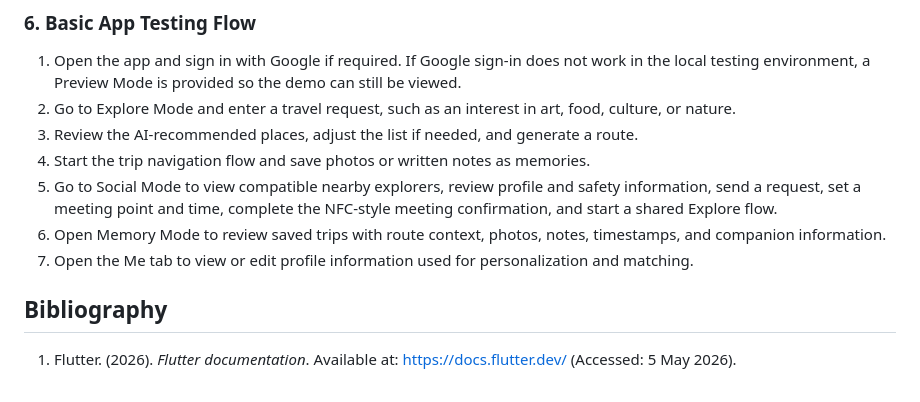
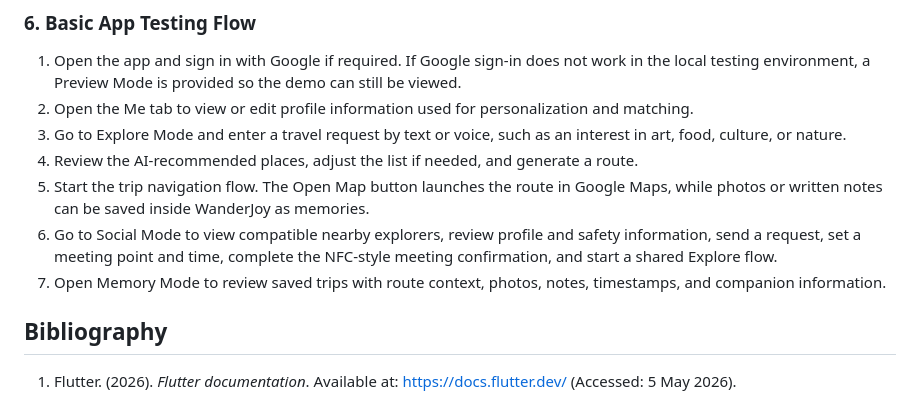
Before and after one commit to Jiangyue123456/wanderjoy_flutter, a Markdown page: submission-file.md, the part around the change. GitHub-like rendering.

Commit message:
Update submission testing flow

```diff
--- a/submission-file.md
+++ b/submission-file.md
@@ -66,12 +66,12 @@ flutter run -d chrome \
 ### 6. Basic App Testing Flow
 
 1. Open the app and sign in with Google if required. If Google sign-in does not work in the local testing environment, a Preview Mode is provided so the demo can still be viewed.
-2. Go to Explore Mode and enter a travel request, such as an interest in art, food, culture, or nature.
-3. Review the AI-recommended places, adjust the list if needed, and generate a route.
-4. Start the trip navigation flow and save photos or written notes as memories.
-5. Go to Social Mode to view compatible nearby explorers, review profile and safety information, send a request, set a meeting point and time, complete the NFC-style meeting confirmation, and start a shared Explore flow.
-6. Open Memory Mode to review saved trips with route context, photos, notes, timestamps, and companion information.
-7. Open the Me tab to view or edit profile information used for personalization and matching.
+2. Open the Me tab to view or edit profile information used for personalization and matching.
+3. Go to Explore Mode and enter a travel request by text or voice, such as an interest in art, food, culture, or nature.
+4. Review the AI-recommended places, adjust the list if needed, and generate a route.
+5. Start the trip navigation flow. The Open Map button launches the route in Google Maps, while photos or written notes can be saved inside WanderJoy as memories.
+6. Go to Social Mode to view compatible nearby explorers, review profile and safety information, send a request, set a meeting point and time, complete the NFC-style meeting confirmation, and start a shared Explore flow.
+7. Open Memory Mode to review saved trips with route context, photos, notes, timestamps, and companion information.
 
 ## Bibliography
 
```
